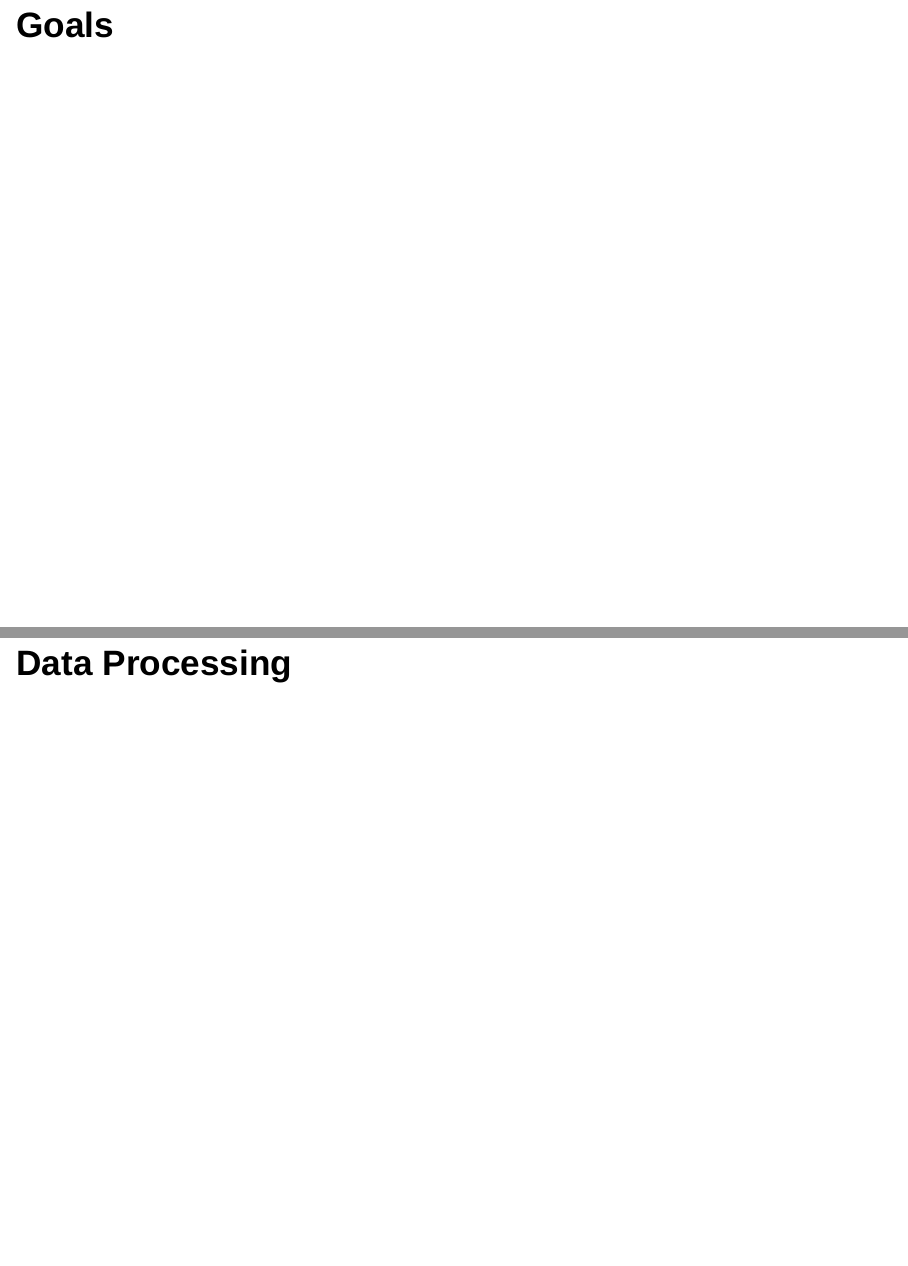
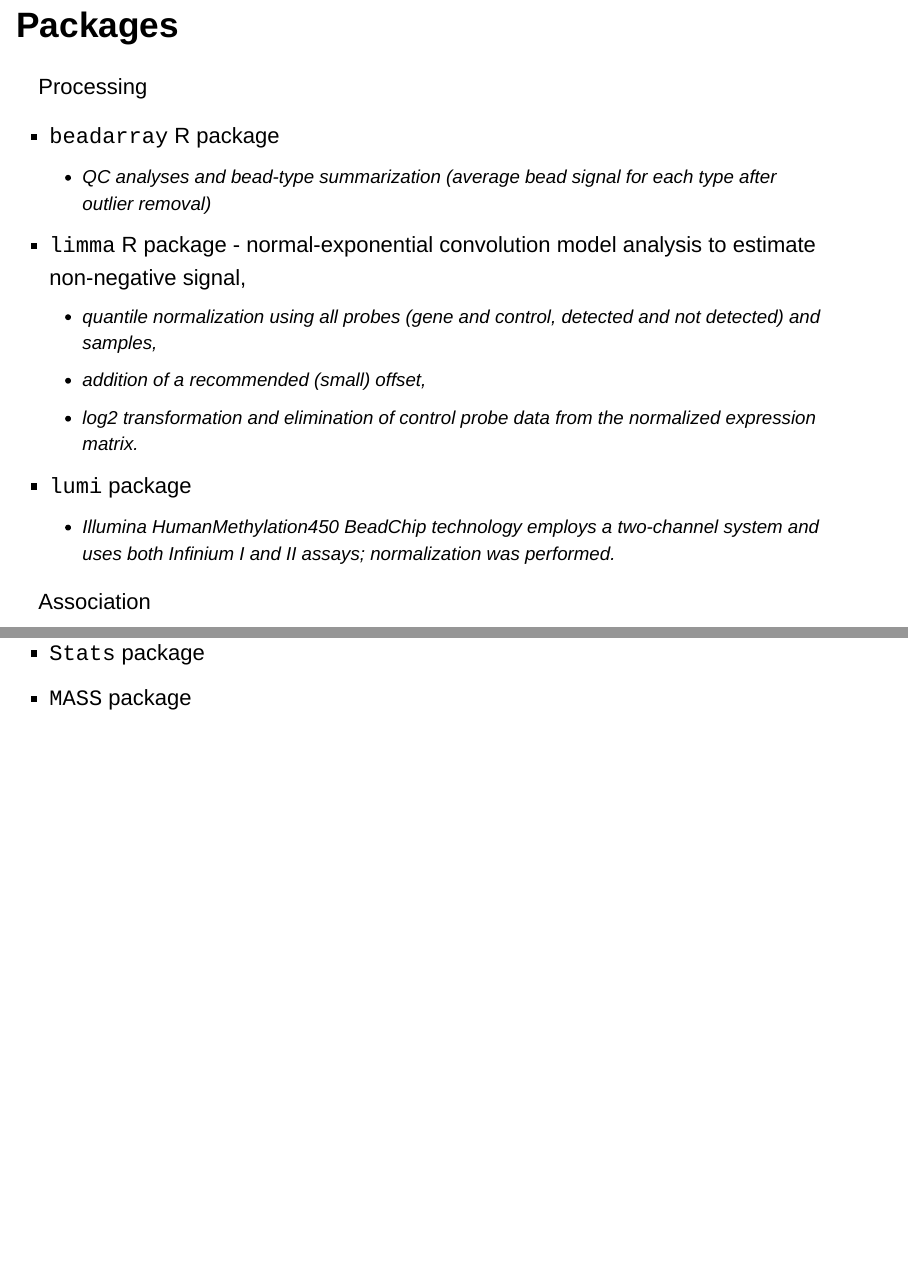
Before and after one commit to marskar/stats4genomics, an R Markdown document (slides.Rmd): pages 4 and 5 of 7 before the commit and pages 4 and 5 of 9 after it, joined at a grey line. Rendered offline with R 4.5, knitr and Pandoc, with nearby package versions.

Commit message:
describe packages

```diff
--- a/slides.Rmd
+++ b/slides.Rmd
@@ -22,6 +22,24 @@ library(knitr)
 
 # Context
 
+# Packages
+
+Processing
+
+- `beadarray` R package
+    - QC analyses and bead-type summarization (average bead signal for each type after outlier removal)
+- `limma` R package - normal-exponential convolution model analysis to estimate non-negative signal,
+    - quantile normalization using all probes (gene and control, detected and not detected) and samples,
+    - addition of a recommended (small) offset,
+    - log2 transformation and elimination of control probe data from the normalized expression matrix.
+- `lumi` package
+    - Illumina HumanMethylation450 BeadChip technology employs a two-channel system and uses both Infinium I and II assays; normalization was performed.
+
+Association
+
+- `Stats` package
+- `MASS` package
+
 # Goals
 
 # Data Processing
```
Also changed, not shown: slides.html.
